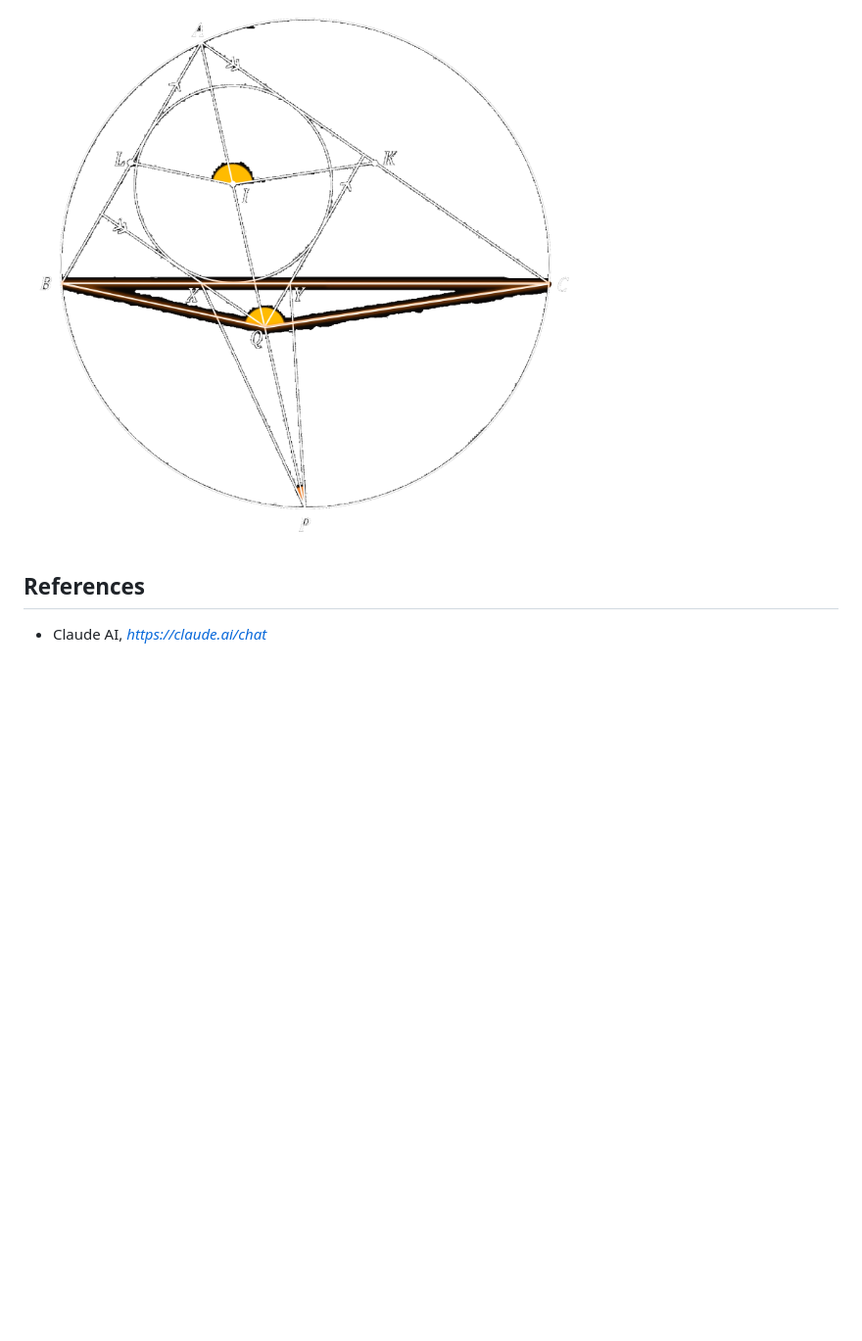
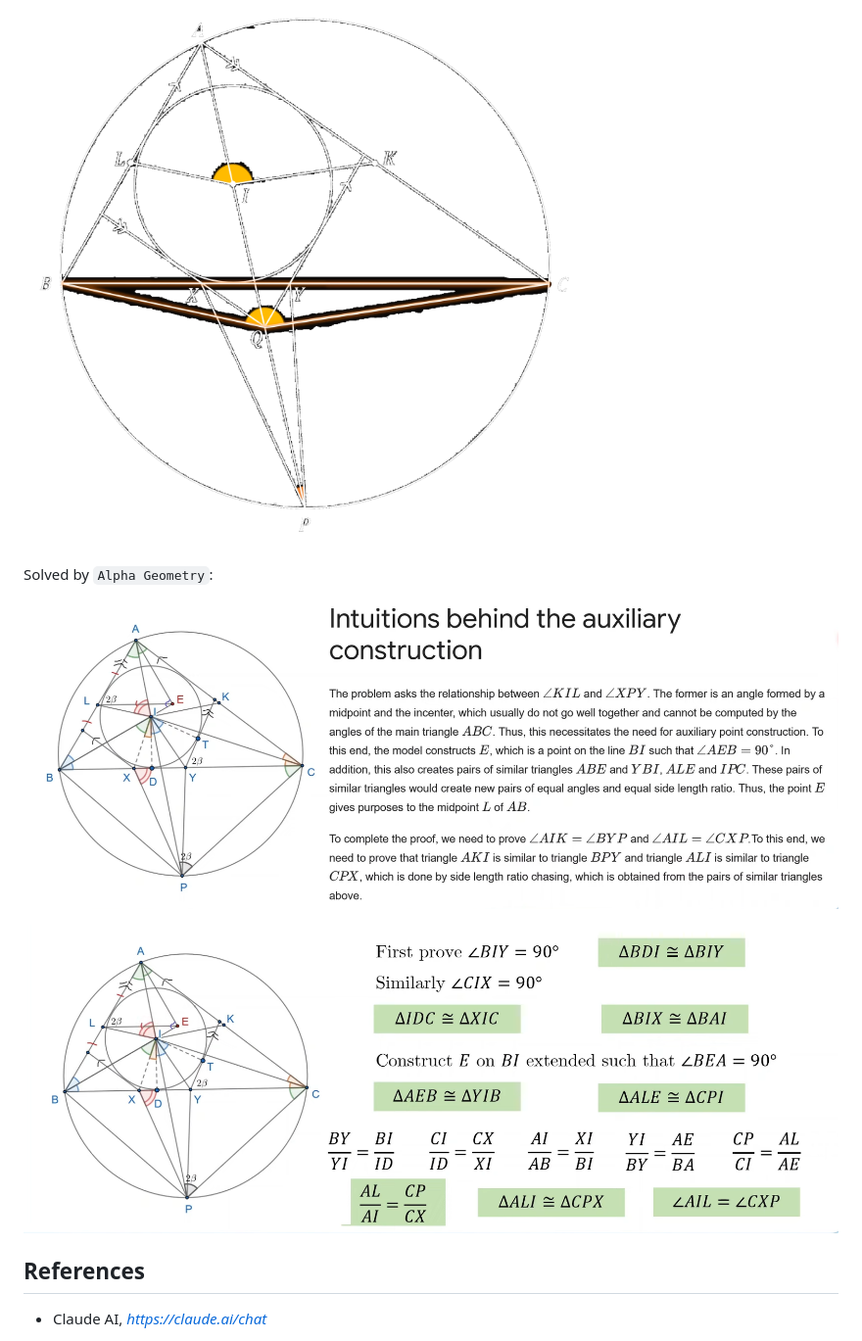
Before and after one commit to TerrenceMiao/LLM, a Markdown page: LLM-Test-Claude-Sonnet.md, the part around the change. Shown: that part at 98% size. Rendered like a GitHub page; pictures changed too: IMO 2024 Problem 4 by Alpha Geometry 1.png (added), IMO 2024 Problem 4 by Alpha Geometry 2.png (added); blank space fills up the shorter version.

Commit message:
Add Alpha Geometry solution of IMO 2024 problem 4 (Geometry) for Claude 3.7 Sonnet LLM test

```diff
--- a/LLM-Test-Claude-Sonnet.md
+++ b/LLM-Test-Claude-Sonnet.md
@@ -100,6 +100,13 @@ Prove that _∠KIL_ + _∠YPX_ = 180°.
 
 ![IMO 2024 problem 4 solved](IMO%202024%20problem%204%20solved.png)
 
+Solved by `Alpha Geometry`:
+
+![IMO 2024 Problem 4 by Alpha Geometry](IMO%202024%20Problem%204%20by%20Alpha%20Geometry%201.png)
+
+![IMO 2024 Problem 4 by Alpha Geometry](IMO%202024%20Problem%204%20by%20Alpha%20Geometry%202.png)
+
+
 References
 ----------
 
```
